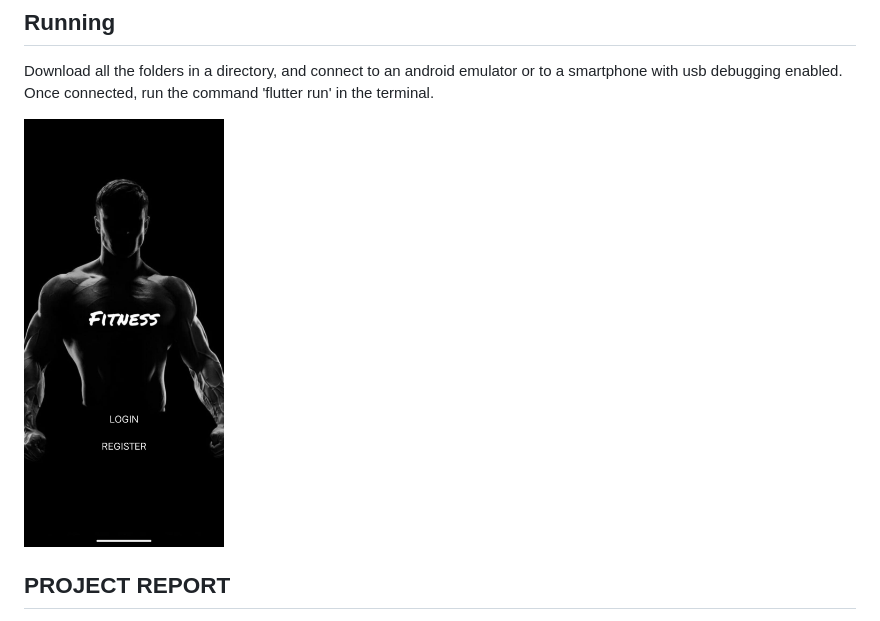
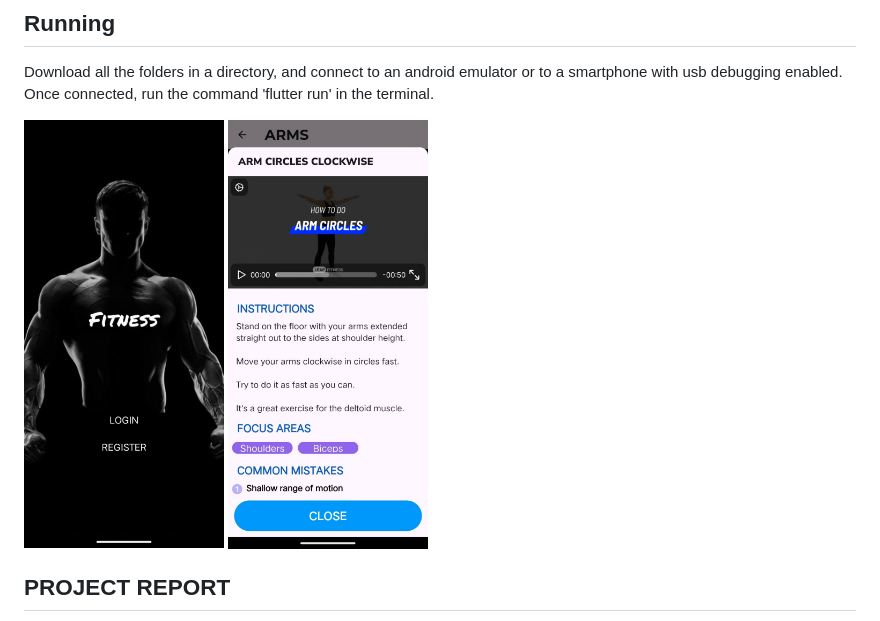
Before and after one commit to Sai-222777/FITNESS_APP, a Markdown page: README.md, the part around the change. Rendered like a GitHub page.

```diff
--- a/README.md
+++ b/README.md
@@ -22,6 +22,7 @@ with usb debugging enabled.
 Once connected, run the command 'flutter run' in the terminal.
 
 <img src="login.jpg" width="200" height="300"/>
+<img src="instructions.jpg" width="200" height="300"/>
 
 ## PROJECT REPORT
 
```
